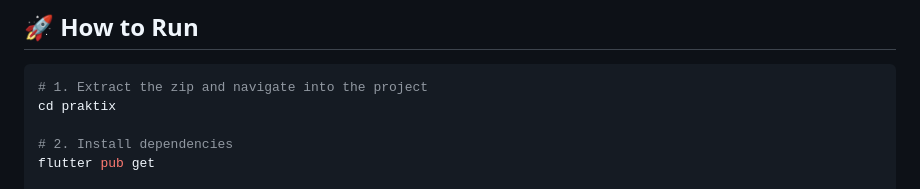
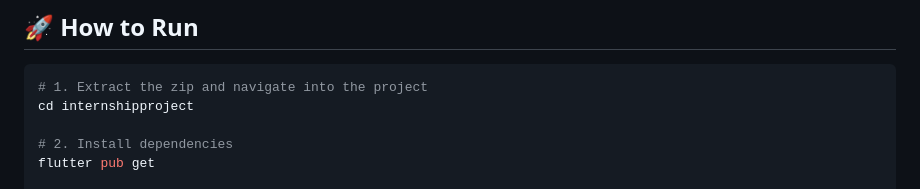
Before and after one commit to Ysf909/internshipproject, a Markdown page: README.md, the part around the change. Rendered like a GitHub page.

Commit message:
Update project directory name in README

````diff
--- a/README.md
+++ b/README.md
@@ -79,7 +79,7 @@ lib/
 
 ```bash
 # 1. Extract the zip and navigate into the project
-cd praktix
+cd internshipproject
 
 # 2. Install dependencies
 flutter pub get
````
